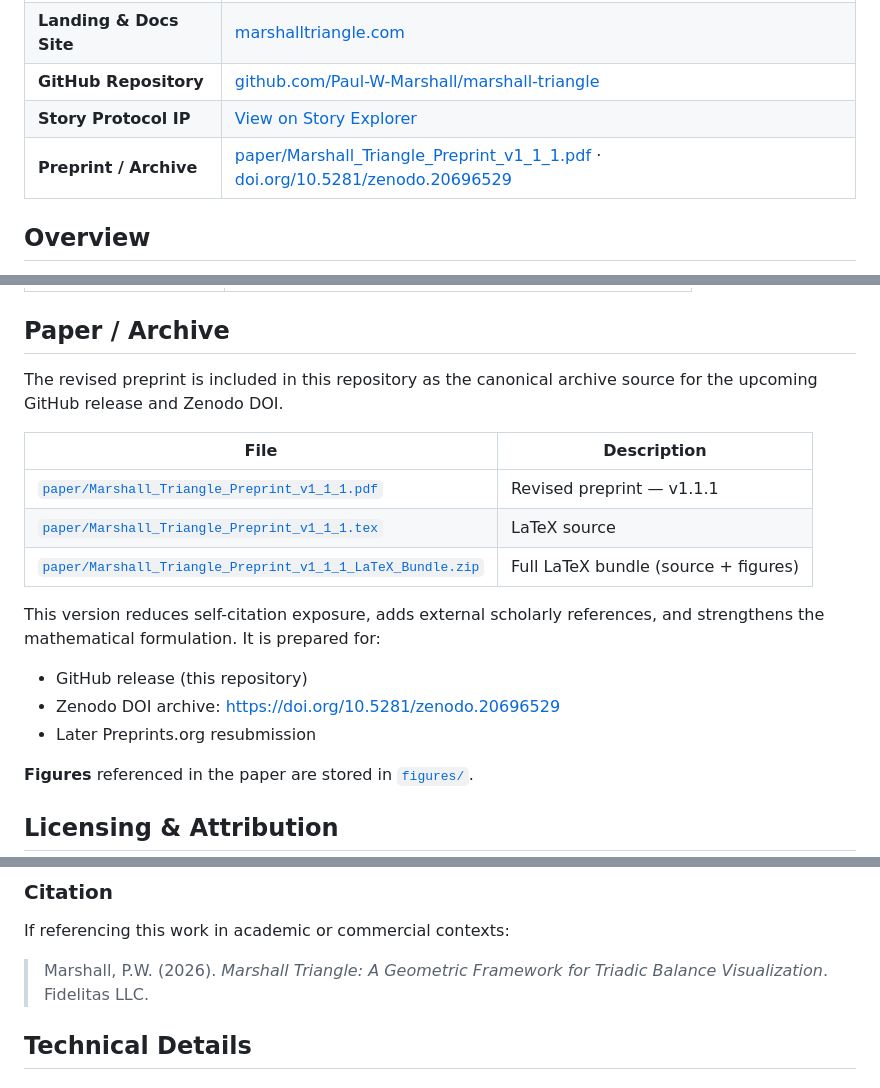
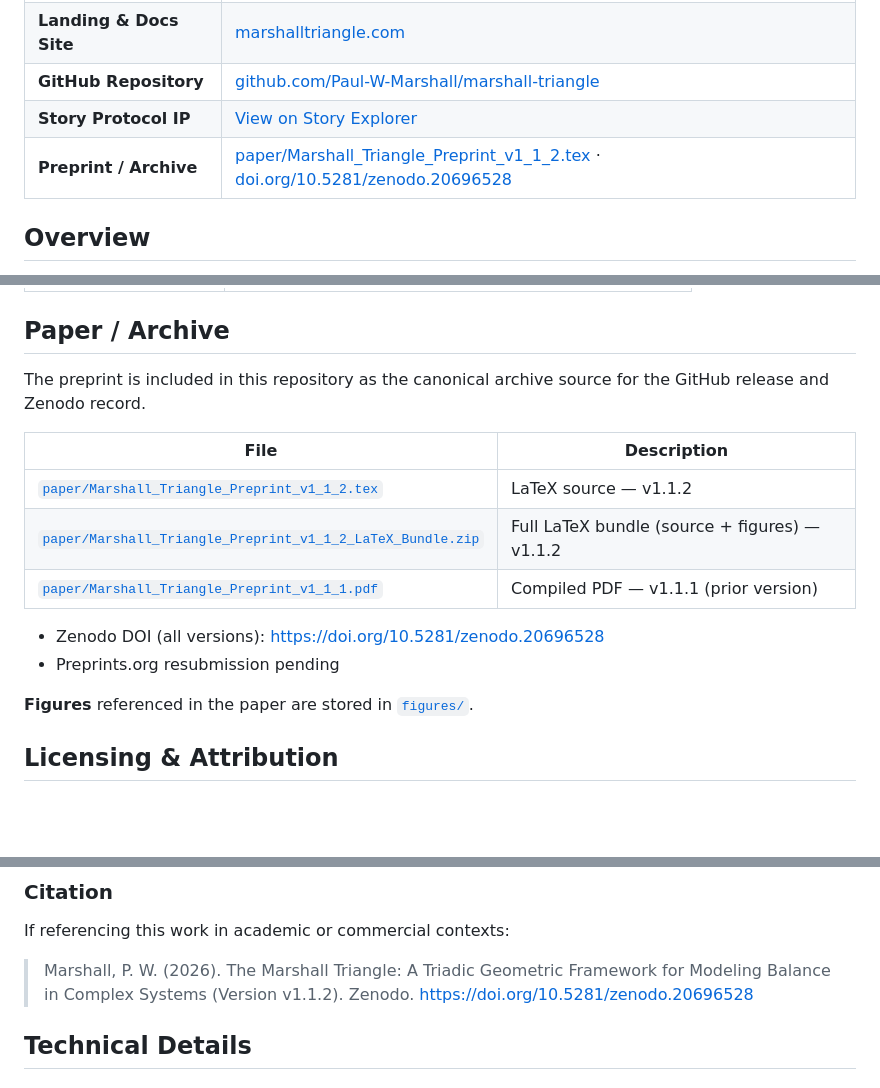
Before and after one commit to Paul-W-Marshall/marshall-triangle, a Markdown page: README.md, 3 parts joined by grey strips. Drawn GitHub-style; blank space fills up the shorter version.

Commit message:
Update documentation in README
Replit-Commit-Author: Agent

```diff
--- a/README.md
+++ b/README.md
@@ -15,7 +15,7 @@ A geometric visualization framework for representing triadic balance in complex
 | **Landing & Docs Site** | [marshalltriangle.com](https://marshalltriangle.com) |
 | **GitHub Repository** | [github.com/Paul-W-Marshall/marshall-triangle](https://github.com/Paul-W-Marshall/marshall-triangle) |
 | **Story Protocol IP** | [View on Story Explorer](https://explorer.story.foundation/ipa/0x8eE1e758dafc5Cb0Ee6D862D26eAF68eE33cf920) |
-| **Preprint / Archive** | [paper/Marshall_Triangle_Preprint_v1_1_1.pdf](./paper/Marshall_Triangle_Preprint_v1_1_1.pdf) · [doi.org/10.5281/zenodo.20696529](https://doi.org/10.5281/zenodo.20696529) |
+| **Preprint / Archive** | [paper/Marshall_Triangle_Preprint_v1_1_2.tex](./paper/Marshall_Triangle_Preprint_v1_1_2.tex) · [doi.org/10.5281/zenodo.20696528](https://doi.org/10.5281/zenodo.20696528) |
 
 ## Overview
 
@@ -62,18 +62,16 @@ The application is currently in a limited-access rollout phase. Public availabil
 
 ## Paper / Archive
 
-The revised preprint is included in this repository as the canonical archive source for the upcoming GitHub release and Zenodo DOI.
+The preprint is included in this repository as the canonical archive source for the GitHub release and Zenodo record.
 
 | File | Description |
 |------|-------------|
-| [`paper/Marshall_Triangle_Preprint_v1_1_1.pdf`](./paper/Marshall_Triangle_Preprint_v1_1_1.pdf) | Revised preprint — v1.1.1 |
-| [`paper/Marshall_Triangle_Preprint_v1_1_1.tex`](./paper/Marshall_Triangle_Preprint_v1_1_1.tex) | LaTeX source |
-| [`paper/Marshall_Triangle_Preprint_v1_1_1_LaTeX_Bundle.zip`](./paper/Marshall_Triangle_Preprint_v1_1_1_LaTeX_Bundle.zip) | Full LaTeX bundle (source + figures) |
+| [`paper/Marshall_Triangle_Preprint_v1_1_2.tex`](./paper/Marshall_Triangle_Preprint_v1_1_2.tex) | LaTeX source — v1.1.2 |
+| [`paper/Marshall_Triangle_Preprint_v1_1_2_LaTeX_Bundle.zip`](./paper/Marshall_Triangle_Preprint_v1_1_2_LaTeX_Bundle.zip) | Full LaTeX bundle (source + figures) — v1.1.2 |
+| [`paper/Marshall_Triangle_Preprint_v1_1_1.pdf`](./paper/Marshall_Triangle_Preprint_v1_1_1.pdf) | Compiled PDF — v1.1.1 (prior version) |
 
-This version reduces self-citation exposure, adds external scholarly references, and strengthens the mathematical formulation. It is prepared for:
-- GitHub release (this repository)
-- Zenodo DOI archive: [https://doi.org/10.5281/zenodo.20696529](https://doi.org/10.5281/zenodo.20696529)
-- Later Preprints.org resubmission
+- Zenodo DOI (all versions): [https://doi.org/10.5281/zenodo.20696528](https://doi.org/10.5281/zenodo.20696528)
+- Preprints.org resubmission pending
 
 **Figures** referenced in the paper are stored in [`figures/`](./figures/).
 
@@ -109,7 +107,7 @@ The MIT license applies **only** to the implementation code. Use of the Marshall
 
 If referencing this work in academic or commercial contexts:
 
-> Marshall, P.W. (2026). *Marshall Triangle: A Geometric Framework for Triadic Balance Visualization*. Fidelitas LLC.
+> Marshall, P. W. (2026). The Marshall Triangle: A Triadic Geometric Framework for Modeling Balance in Complex Systems (Version v1.1.2). Zenodo. https://doi.org/10.5281/zenodo.20696528
 
 ## Technical Details
 
```
